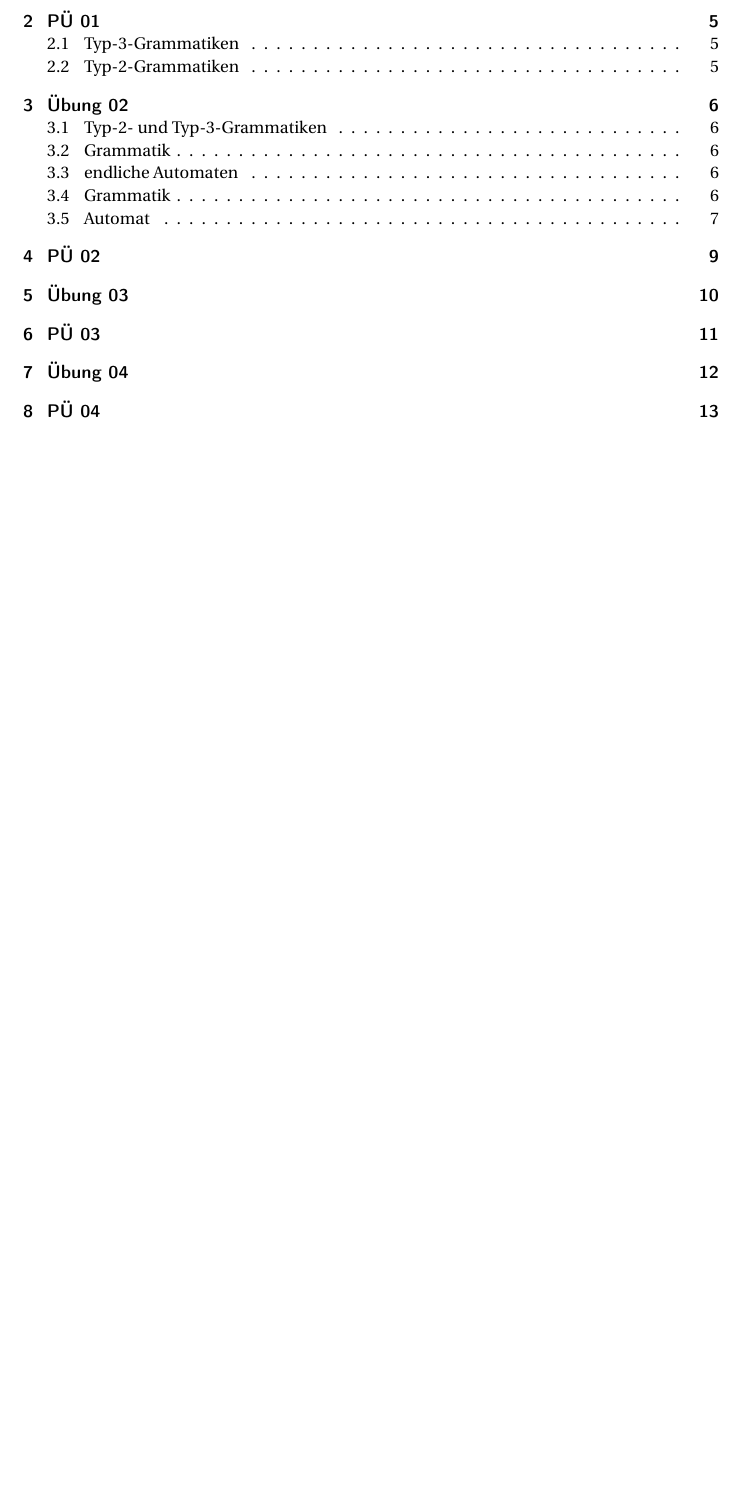
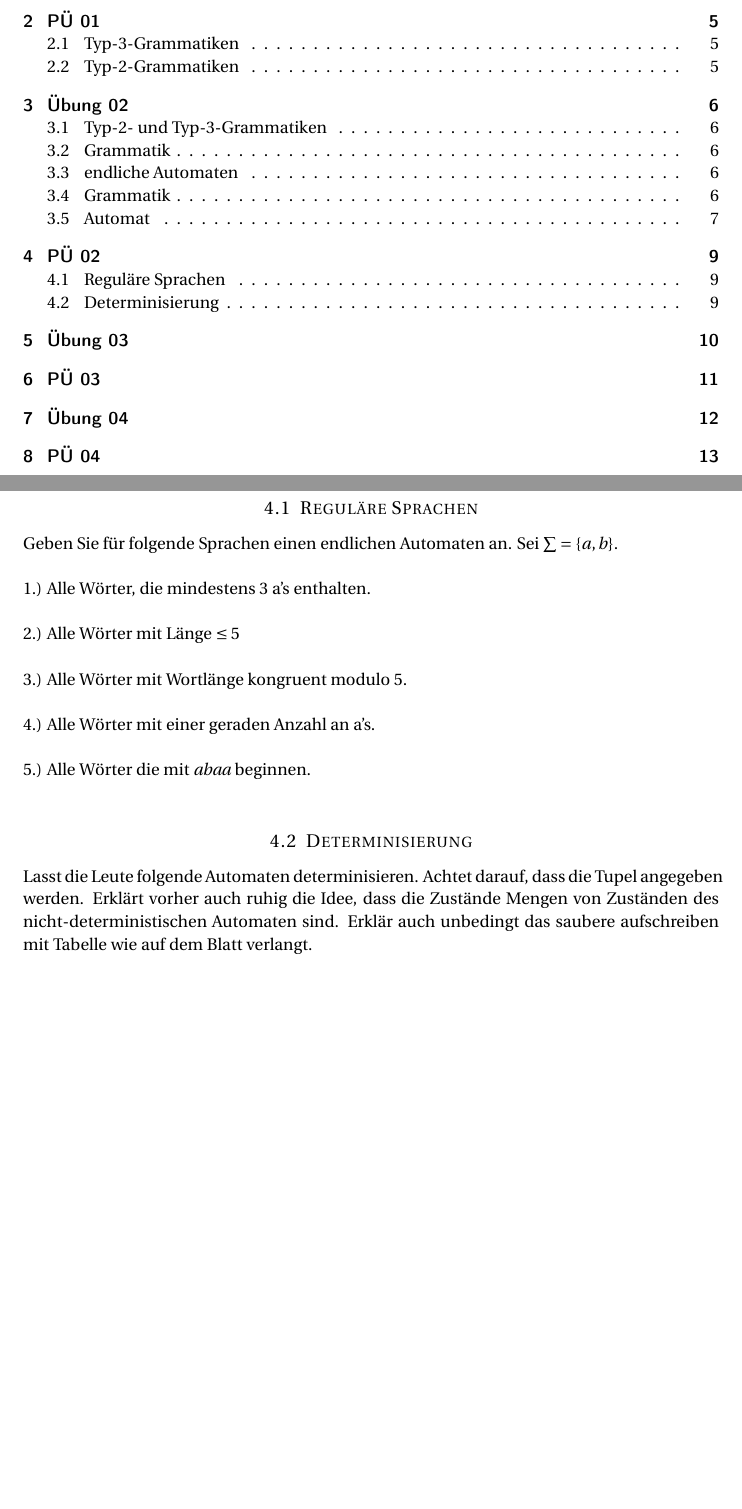
Before and after one commit to Kekziie/Informatik_III_SS_19, a LaTeX problem sheet (InformatikIII_exercises.tex): part of page 2 of 13 before the commit and two parts of pages 2 and 9 of 13 after it, the two joined at a grey line, cut so that both start at the same text, the shorter picture padded with empty space. Compiled offline with pdfLaTeX.

Commit message:
Add task ex02

```diff
--- a/InformatikIII_exercises.tex
+++ b/InformatikIII_exercises.tex
@@ -298,6 +298,28 @@ c) Erklären Sie kurz in Worten, inwiefern die Zustände bzw. Transitionen von $
 
 \section{PÜ 02}
 
+%---------------------------------------------------
+
+\subsection{Reguläre Sprachen}
+
+Geben Sie für folgende Sprachen einen endlichen Automaten an. Sei $\sum = \{ a,b \}$. \\
+
+1.) Alle Wörter, die mindestens 3 a's enthalten. \\
+
+2.) Alle Wörter mit Länge $\leq 5$ \\
+
+3.) Alle Wörter mit Wortlänge kongruent modulo 5. \\
+
+4.) Alle Wörter mit einer geraden Anzahl an a's. \\
+
+5.) Alle Wörter die mit \emph{abaa} beginnen. \\
+
+%---------------------------------------------------
+
+\subsection{Determinisierung}
+
+Lasst die Leute folgende Automaten determinisieren. Achtet darauf, dass die Tupel angegeben werden. Erklärt vorher auch ruhig die Idee, dass die Zustände Mengen von Zuständen des nicht-deterministischen Automaten sind. Erklär auch unbedingt das saubere aufschreiben mit Tabelle wie auf dem Blatt verlangt.
+
 %----------------------------------------------------------------------------------------
 
 \newpage
```
